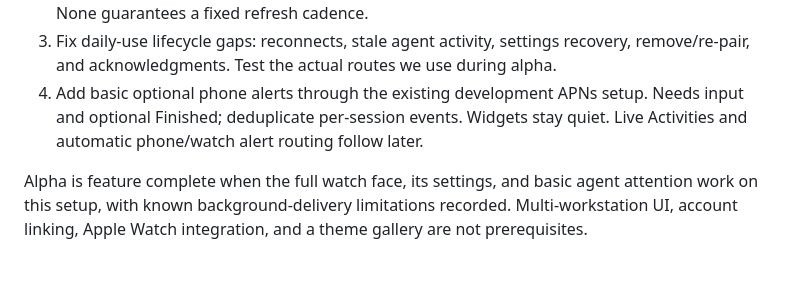
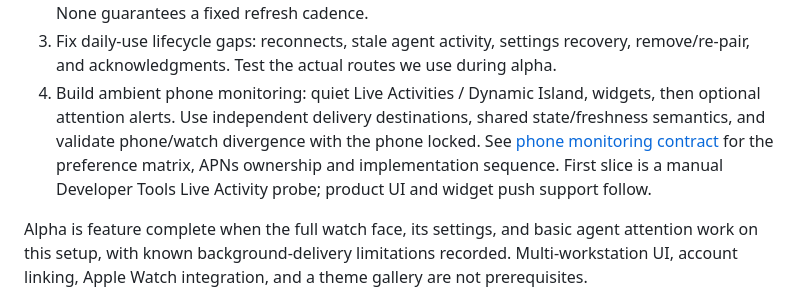
Before and after one commit to iamjamesim/Paceman, a Markdown page: docs/roadmap.md, the part around the change. Rendered like a GitHub page; blank space fills up the shorter version.

Commit message:
Define ambient phone monitoring and delivery contract

```diff
--- a/docs/roadmap.md
+++ b/docs/roadmap.md
@@ -26,9 +26,12 @@ block watch restoration on solving the final push-service architecture.
    watch events. None guarantees a fixed refresh cadence.
 3. Fix daily-use lifecycle gaps: reconnects, stale agent activity, settings recovery,
    remove/re-pair, and acknowledgments. Test the actual routes we use during alpha.
-4. Add basic optional phone alerts through the existing development APNs setup.
-   Needs input and optional Finished; deduplicate per-session events. Widgets stay
-   quiet. Live Activities and automatic phone/watch alert routing follow later.
+4. Build ambient phone monitoring: quiet Live Activities / Dynamic Island, widgets,
+   then optional attention alerts. Use independent delivery destinations, shared
+   state/freshness semantics, and validate phone/watch divergence with the phone
+   locked. See [phone monitoring contract](phone-monitoring.md) for the preference
+   matrix, APNs ownership and implementation sequence. First slice is a manual
+   Developer Tools Live Activity probe; product UI and widget push support follow.
 
 Alpha is feature complete when the full watch face, its settings, and basic agent
 attention work on this setup, with known background-delivery limitations recorded.
```
Also changed, not shown: docs/phone-monitoring.md (added, +124 -0 lines).
